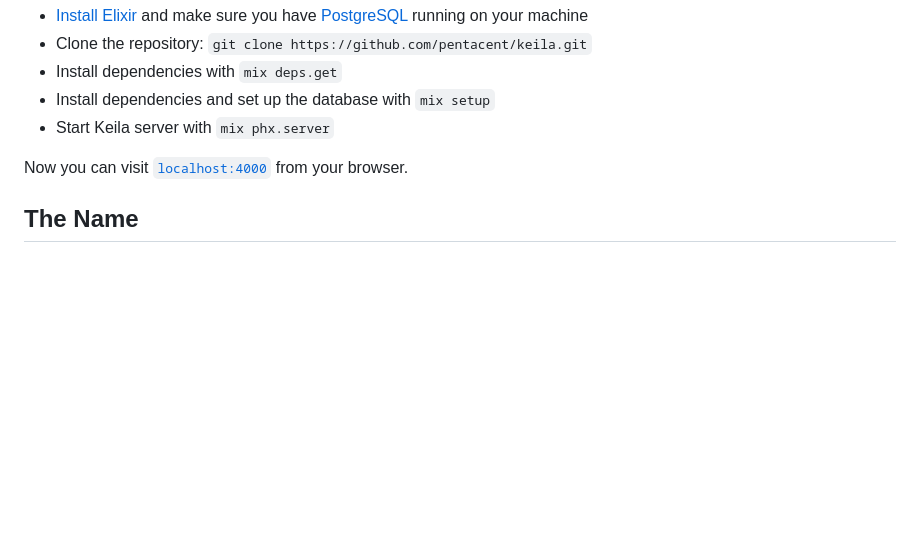
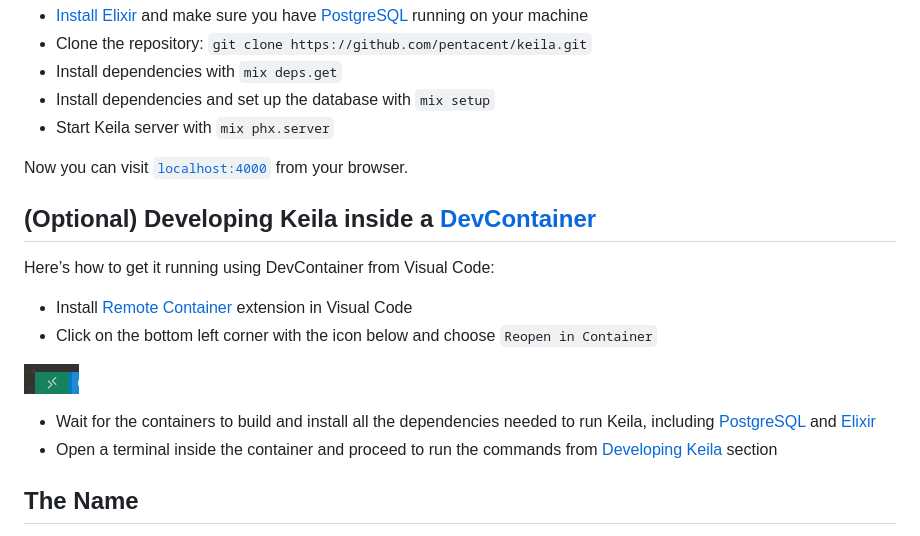
Before and after one commit to pentacent/keila, a Markdown page: README.md, the part around the change. GitHub-like rendering; pictures changed too: .github/assets/devcontainer-button.png (added); blank space fills up the shorter version.

Commit message:
adding devcontainer support for visual code with documentations on README
Co-authored-by: gbottari <giuliobottari@gmail.com>

```diff
--- a/README.md
+++ b/README.md
@@ -42,6 +42,18 @@ repository:
 
 Now you can visit [`localhost:4000`](http://localhost:4000) from your browser.
 
+## (Optional) Developing Keila inside a [DevContainer](https://code.visualstudio.com/docs/remote/containers)
+
+Here’s how to get it running using DevContainer from Visual Code:
+
+* Install [Remote Container](https://github.com/microsoft/vscode-dev-containers) extension in Visual Code
+* Click on the bottom left corner with the icon below and choose `Reopen in Container`
+
+![Screenshot of DevContainer icon](.github/assets/devcontainer-button.png)
+
+* Wait for the containers to build and install all the dependencies needed to run Keila, including [PostgreSQL](https://www.postgresql.org/) and [Elixir](https://elixir-lang.org/install.html)
+* Open a terminal inside the container and proceed to run the commands from [Developing Keila](#developing-keila) section
+
 ## The Name
 Keila is the name of the elephant mascot of this project.
 She’s a wise and diligent elephant lady, able to remember countless email
```
Also changed, not shown: 3 other files.
